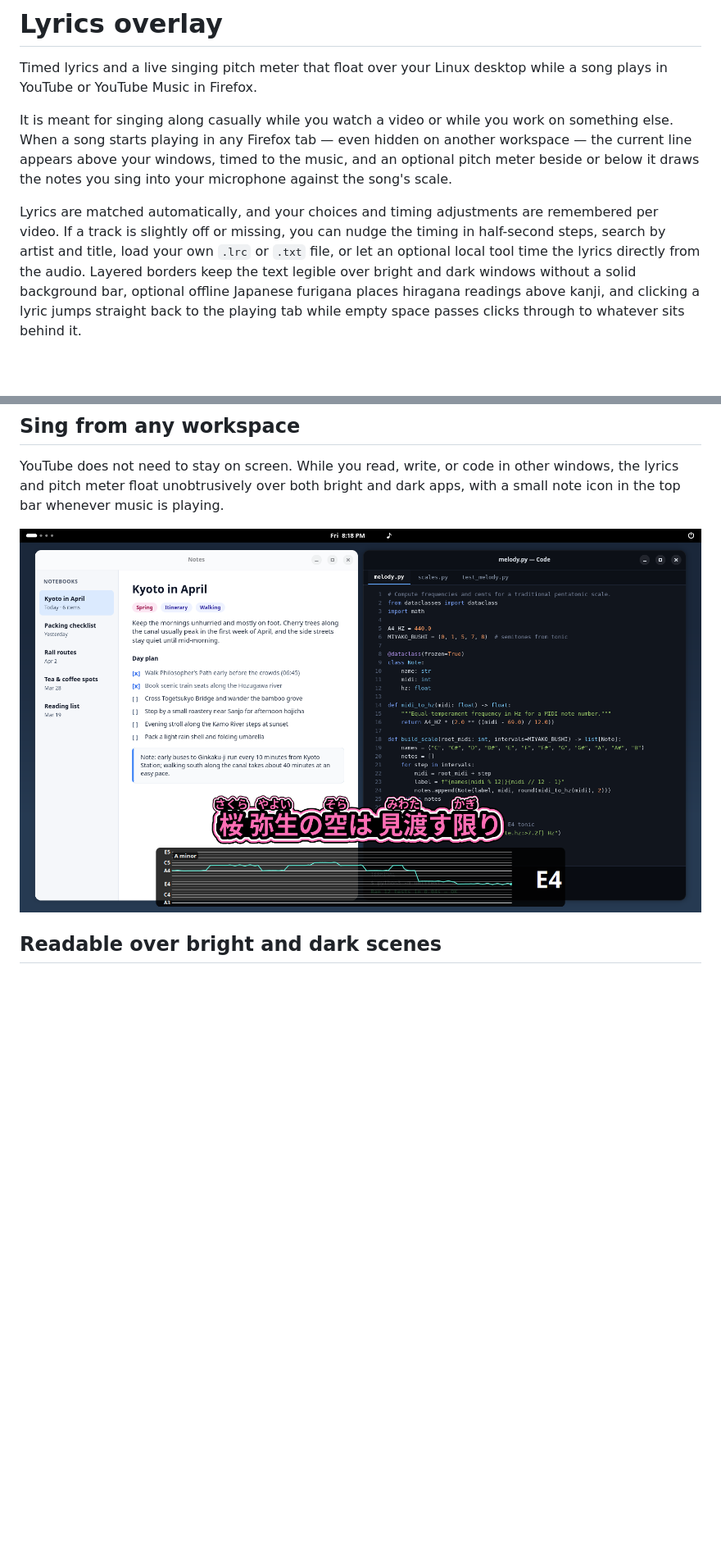
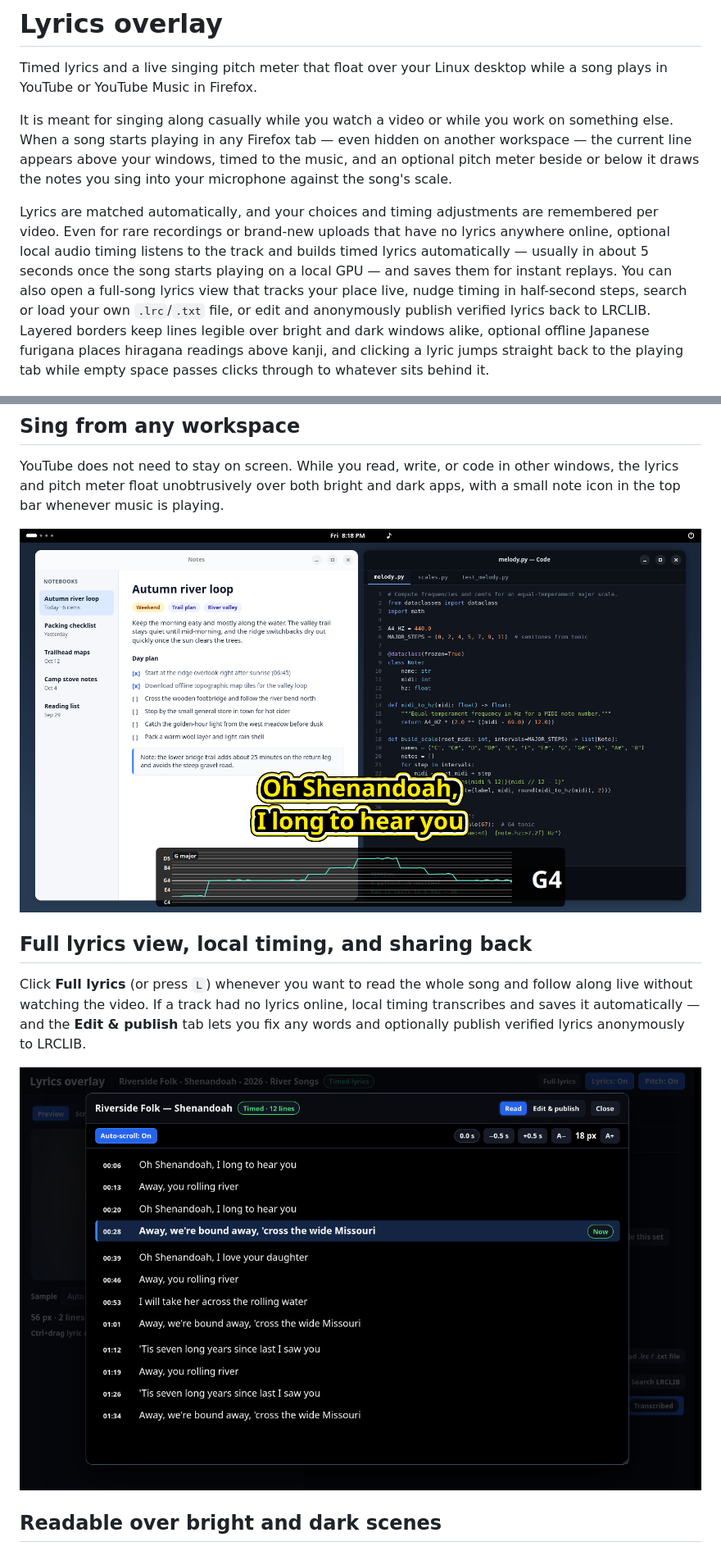
Before and after one commit to ernop/lyrics-overlay, a Markdown page: README.md, 2 parts joined by grey strips. Shown at 82% size. Rendered like a GitHub page; pictures changed too: docs/full-lyrics.png (added), docs/workspace.png; blank space fills up the shorter version.

```diff
--- a/README.md
+++ b/README.md
@@ -10,13 +10,17 @@ timed to the music, and an optional pitch meter beside or below it draws the
 notes you sing into your microphone against the song's scale.
 
 Lyrics are matched automatically, and your choices and timing adjustments are
-remembered per video. If a track is slightly off or missing, you can nudge the
-timing in half-second steps, search by artist and title, load your own `.lrc`
-or `.txt` file, or let an optional local tool time the lyrics directly from the
-audio. Layered borders keep the text legible over bright and dark windows
-without a solid background bar, optional offline Japanese furigana places
-hiragana readings above kanji, and clicking a lyric jumps straight back to the
-playing tab while empty space passes clicks through to whatever sits behind it.
+remembered per video. Even for rare recordings or brand-new uploads that have
+no lyrics anywhere online, optional local audio timing listens to the track and
+builds timed lyrics automatically — usually in about 5 seconds once the song
+starts playing on a local GPU — and saves them for instant replays. You can
+also open a full-song lyrics view that tracks your place live, nudge timing in
+half-second steps, search or load your own `.lrc`/`.txt` file, or edit and
+anonymously publish verified lyrics back to LRCLIB. Layered borders keep lines
+legible over bright and dark windows alike, optional offline Japanese furigana
+places hiragana readings above kanji, and clicking a lyric jumps straight back
+to the playing tab while empty space passes clicks through to whatever sits
+behind it.
 
 ![Desktop with a song video playing; timed lyrics and the live pitch trace float at the bottom](docs/desktop.png)
 
@@ -26,7 +30,17 @@ YouTube does not need to stay on screen. While you read, write, or code in
 other windows, the lyrics and pitch meter float unobtrusively over both bright
 and dark apps, with a small note icon in the top bar whenever music is playing.
 
-![Working across a light notes window and a dark code editor while Japanese lyrics with furigana and the live pitch trace float above](docs/workspace.png)
+![Working across a light notes window and a dark code editor while timed lyrics and the live pitch trace float above](docs/workspace.png)
+
+## Full lyrics view, local timing, and sharing back
+
+Click **Full lyrics** (or press `L`) whenever you want to read the whole song
+and follow along live without watching the video. If a track had no lyrics
+online, local timing transcribes and saves it automatically — and the **Edit &
+publish** tab lets you fix any words and optionally publish verified lyrics
+anonymously to LRCLIB.
+
+![Full lyrics modal tracking the active line live, with auto-scroll, timing nudges, and Edit & publish tab](docs/full-lyrics.png)
 
 ## Readable over bright and dark scenes
 
```
Also changed, not shown: other parts of README.md (+8 -5 lines), docs/operations.md (+3 -3 lines), docs/settings-map.png, docs/settings-song.png, docs/settings.png, 5 other files.
